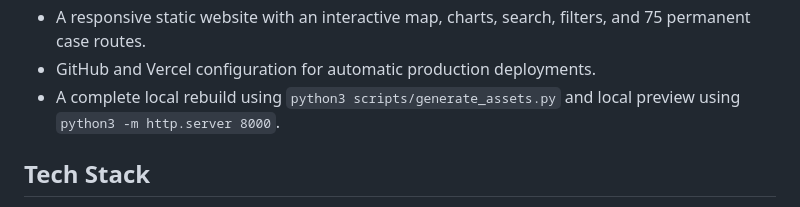
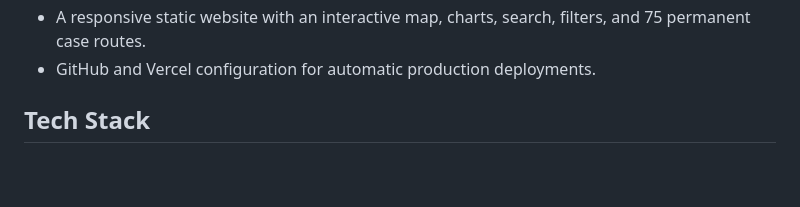
Before and after one commit to cyristal-gems/black-missing-persons-intelligence-database, a Markdown page: README.md, the part around the change. Drawn GitHub-style; blank space fills up the shorter version.

```diff
--- a/README.md
+++ b/README.md
@@ -16,7 +16,6 @@ The Black Missing Persons Intelligence Database brings source-backed information
 - Splunk-ready data for search, monitoring, visualization, and investigative analysis.
 - A responsive static website with an interactive map, charts, search, filters, and 75 permanent case routes.
 - GitHub and Vercel configuration for automatic production deployments.
-- A complete local rebuild using `python3 scripts/generate_assets.py` and local preview using `python3 -m http.server 8000`.
 
 ## Tech Stack
 
```
